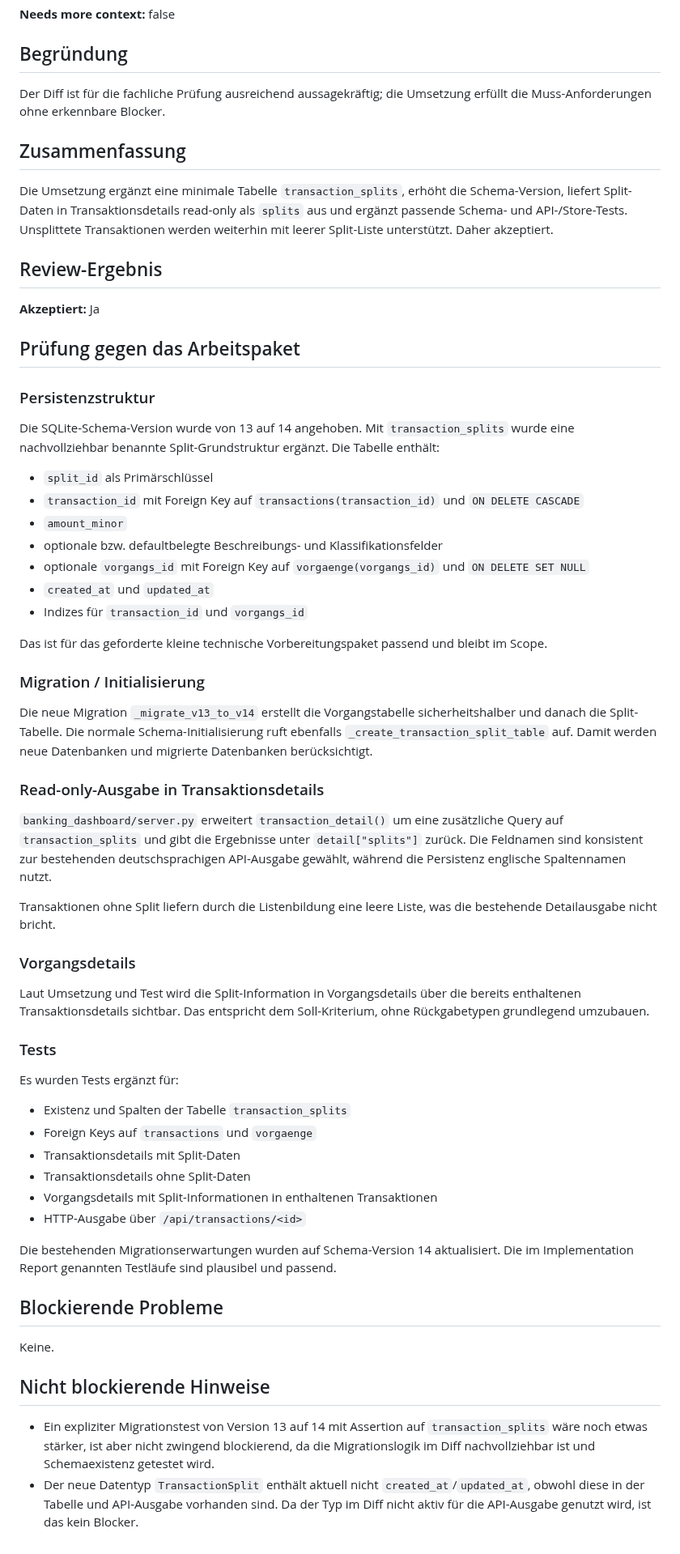
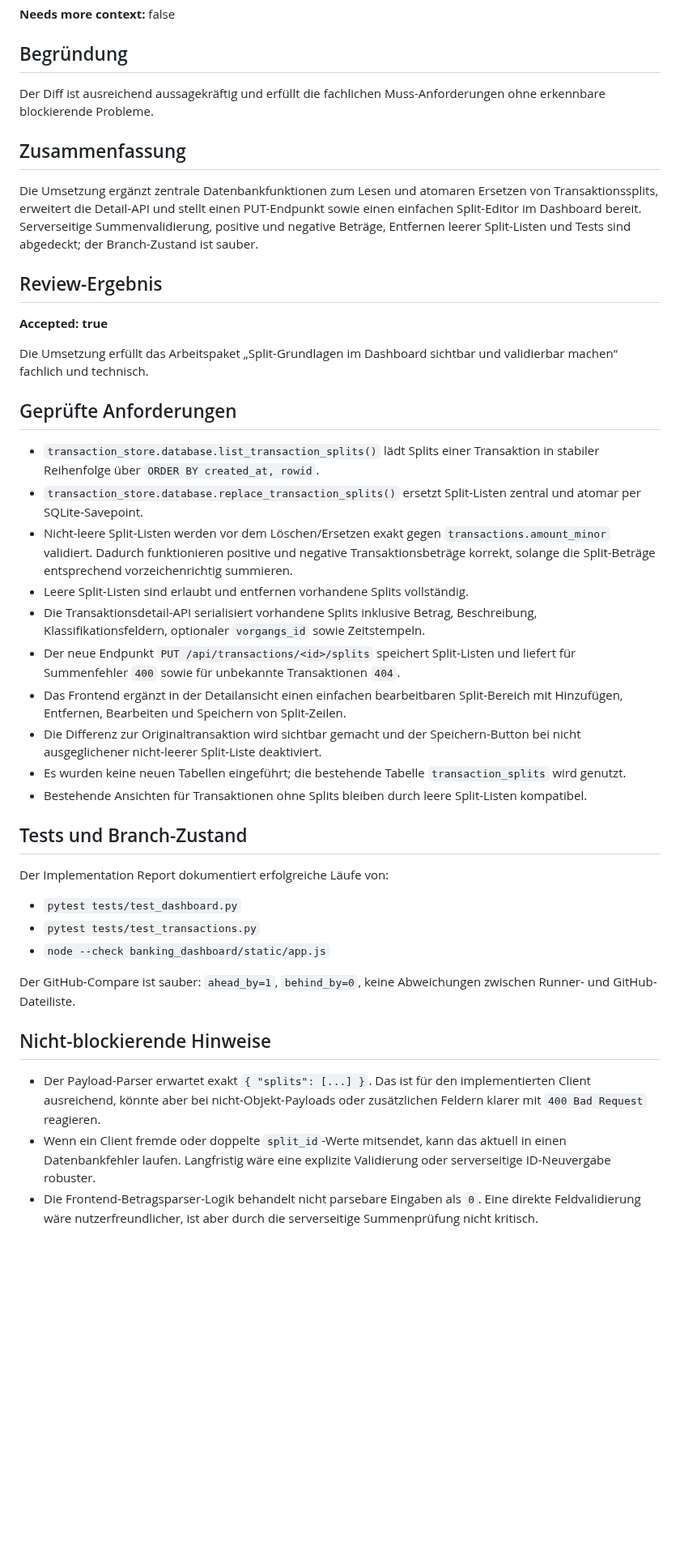
Before and after one commit to ChristophS/bsv-banking, a Markdown page: feedback/review-report.md, the part around the change. Shown at 81% size. Rendered like a GitHub page; blank space fills up the shorter version.

Commit message:
Updated backlog_review_suggestions

```diff
--- a/feedback/review-report.md
+++ b/feedback/review-report.md
@@ -8,64 +8,43 @@
 
 ## Begründung
 
-Der Diff ist für die fachliche Prüfung ausreichend aussagekräftig; die Umsetzung erfüllt die Muss-Anforderungen ohne erkennbare Blocker.
+Der Diff ist ausreichend aussagekräftig und erfüllt die fachlichen Muss-Anforderungen ohne erkennbare blockierende Probleme.
 
 ## Zusammenfassung
 
-Die Umsetzung ergänzt eine minimale Tabelle `transaction_splits`, erhöht die Schema-Version, liefert Split-Daten in Transaktionsdetails read-only als `splits` aus und ergänzt passende Schema- und API-/Store-Tests. Unsplittete Transaktionen werden weiterhin mit leerer Split-Liste unterstützt. Daher akzeptiert.
+Die Umsetzung ergänzt zentrale Datenbankfunktionen zum Lesen und atomaren Ersetzen von Transaktionssplits, erweitert die Detail-API und stellt einen PUT-Endpunkt sowie einen einfachen Split-Editor im Dashboard bereit. Serverseitige Summenvalidierung, positive und negative Beträge, Entfernen leerer Split-Listen und Tests sind abgedeckt; der Branch-Zustand ist sauber.
 
 ## Review-Ergebnis
 
-**Akzeptiert:** Ja
+**Accepted: true**
 
-## Prüfung gegen das Arbeitspaket
+Die Umsetzung erfüllt das Arbeitspaket „Split-Grundlagen im Dashboard sichtbar und validierbar machen“ fachlich und technisch.
 
-### Persistenzstruktur
+## Geprüfte Anforderungen
 
-Die SQLite-Schema-Version wurde von 13 auf 14 angehoben. Mit `transaction_splits` wurde eine nachvollziehbar benannte Split-Grundstruktur ergänzt. Die Tabelle enthält:
+- `transaction_store.database.list_transaction_splits()` lädt Splits einer Transaktion in stabiler Reihenfolge über `ORDER BY created_at, rowid`.
+- `transaction_store.database.replace_transaction_splits()` ersetzt Split-Listen zentral und atomar per SQLite-Savepoint.
+- Nicht-leere Split-Listen werden vor dem Löschen/Ersetzen exakt gegen `transactions.amount_minor` validiert. Dadurch funktionieren positive und negative Transaktionsbeträge korrekt, solange die Split-Beträge entsprechend vorzeichenrichtig summieren.
+- Leere Split-Listen sind erlaubt und entfernen vorhandene Splits vollständig.
+- Die Transaktionsdetail-API serialisiert vorhandene Splits inklusive Betrag, Beschreibung, Klassifikationsfeldern, optionaler `vorgangs_id` sowie Zeitstempeln.
+- Der neue Endpunkt `PUT /api/transactions/<id>/splits` speichert Split-Listen und liefert für Summenfehler `400` sowie für unbekannte Transaktionen `404`.
+- Das Frontend ergänzt in der Detailansicht einen einfachen bearbeitbaren Split-Bereich mit Hinzufügen, Entfernen, Bearbeiten und Speichern von Split-Zeilen.
+- Die Differenz zur Originaltransaktion wird sichtbar gemacht und der Speichern-Button bei nicht ausgeglichener nicht-leerer Split-Liste deaktiviert.
+- Es wurden keine neuen Tabellen eingeführt; die bestehende Tabelle `transaction_splits` wird genutzt.
+- Bestehende Ansichten für Transaktionen ohne Splits bleiben durch leere Split-Listen kompatibel.
 
-- `split_id` als Primärschlüssel
-- `transaction_id` mit Foreign Key auf `transactions(transaction_id)` und `ON DELETE CASCADE`
-- `amount_minor`
-- optionale bzw. defaultbelegte Beschreibungs- und Klassifikationsfelder
-- optionale `vorgangs_id` mit Foreign Key auf `vorgaenge(vorgangs_id)` und `ON DELETE SET NULL`
-- `created_at` und `updated_at`
-- Indizes für `transaction_id` und `vorgangs_id`
+## Tests und Branch-Zustand
 
-Das ist für das geforderte kleine technische Vorbereitungspaket passend und bleibt im Scope.
+Der Implementation Report dokumentiert erfolgreiche Läufe von:
 
-### Migration / Initialisierung
+- `pytest tests/test_dashboard.py`
+- `pytest tests/test_transactions.py`
+- `node --check banking_dashboard/static/app.js`
 
-Die neue Migration `_migrate_v13_to_v14` erstellt die Vorgangstabelle sicherheitshalber und danach die Split-Tabelle. Die normale Schema-Initialisierung ruft ebenfalls `_create_transaction_split_table` auf. Damit werden neue Datenbanken und migrierte Datenbanken berücksichtigt.
+Der GitHub-Compare ist sauber: `ahead_by=1`, `behind_by=0`, keine Abweichungen zwischen Runner- und GitHub-Dateiliste.
 
-### Read-only-Ausgabe in Transaktionsdetails
+## Nicht-blockierende Hinweise
 
-`banking_dashboard/server.py` erweitert `transaction_detail()` um eine zusätzliche Query auf `transaction_splits` und gibt die Ergebnisse unter `detail["splits"]` zurück. Die Feldnamen sind konsistent zur bestehenden deutschsprachigen API-Ausgabe gewählt, während die Persistenz englische Spaltennamen nutzt.
-
-Transaktionen ohne Split liefern durch die Listenbildung eine leere Liste, was die bestehende Detailausgabe nicht bricht.
-
-### Vorgangsdetails
-
-Laut Umsetzung und Test wird die Split-Information in Vorgangsdetails über die bereits enthaltenen Transaktionsdetails sichtbar. Das entspricht dem Soll-Kriterium, ohne Rückgabetypen grundlegend umzubauen.
-
-### Tests
-
-Es wurden Tests ergänzt für:
-
-- Existenz und Spalten der Tabelle `transaction_splits`
-- Foreign Keys auf `transactions` und `vorgaenge`
-- Transaktionsdetails mit Split-Daten
-- Transaktionsdetails ohne Split-Daten
-- Vorgangsdetails mit Split-Informationen in enthaltenen Transaktionen
-- HTTP-Ausgabe über `/api/transactions/<id>`
-
-Die bestehenden Migrationserwartungen wurden auf Schema-Version 14 aktualisiert. Die im Implementation Report genannten Testläufe sind plausibel und passend.
-
-## Blockierende Probleme
-
-Keine.
-
-## Nicht blockierende Hinweise
-
-- Ein expliziter Migrationstest von Version 13 auf 14 mit Assertion auf `transaction_splits` wäre noch etwas stärker, ist aber nicht zwingend blockierend, da die Migrationslogik im Diff nachvollziehbar ist und Schemaexistenz getestet wird.
-- Der neue Datentyp `TransactionSplit` enthält aktuell nicht `created_at`/`updated_at`, obwohl diese in der Tabelle und API-Ausgabe vorhanden sind. Da der Typ im Diff nicht aktiv für die API-Ausgabe genutzt wird, ist das kein Blocker.
+- Der Payload-Parser erwartet exakt `{ "splits": [...] }`. Das ist für den implementierten Client ausreichend, könnte aber bei nicht-Objekt-Payloads oder zusätzlichen Feldern klarer mit `400 Bad Request` reagieren.
+- Wenn ein Client fremde oder doppelte `split_id`-Werte mitsendet, kann das aktuell in einen Datenbankfehler laufen. Langfristig wäre eine explizite Validierung oder serverseitige ID-Neuvergabe robuster.
+- Die Frontend-Betragsparser-Logik behandelt nicht parsebare Eingaben als `0`. Eine direkte Feldvalidierung wäre nutzerfreundlicher, ist aber durch die serverseitige Summenprüfung nicht kritisch.
```
